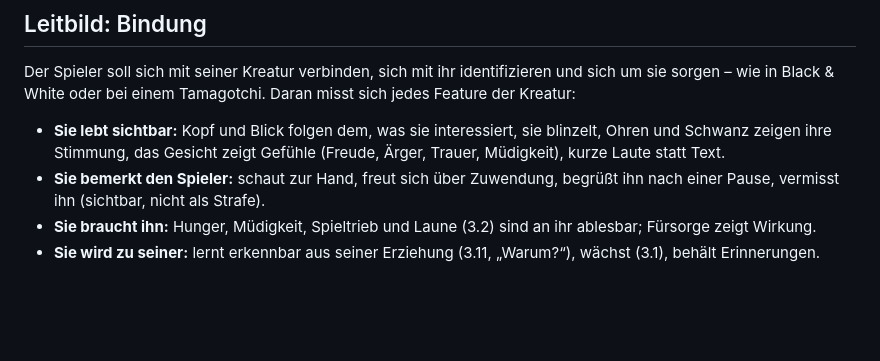
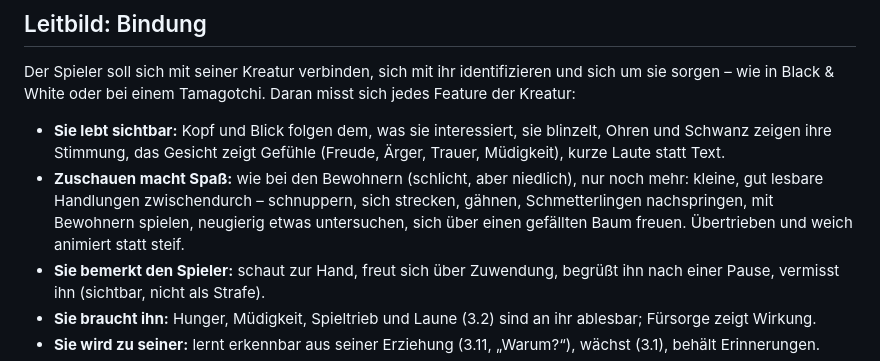
Before and after one commit to Lycidas42/weltenkeim, a Markdown page: docs/kreatur.md, the part around the change. Rendered like a GitHub page; blank space fills up the shorter version.

Commit message:
Konzept Kreatur, Leitbild: Zuschauen soll Spaß machen wie bei den Bewohnern, nur mehr
Co-Authored-By: Claude Opus 5.5 <noreply@anthropic.com>

```diff
--- a/docs/kreatur.md
+++ b/docs/kreatur.md
@@ -14,6 +14,9 @@ Black & White oder bei einem Tamagotchi. Daran misst sich jedes Feature der Krea
 
 - **Sie lebt sichtbar:** Kopf und Blick folgen dem, was sie interessiert, sie blinzelt, Ohren und Schwanz zeigen ihre
   Stimmung, das Gesicht zeigt Gefühle (Freude, Ärger, Trauer, Müdigkeit), kurze Laute statt Text.
+- **Zuschauen macht Spaß:** wie bei den Bewohnern (schlicht, aber niedlich), nur noch mehr: kleine, gut lesbare
+  Handlungen zwischendurch – schnuppern, sich strecken, gähnen, Schmetterlingen nachspringen, mit Bewohnern spielen,
+  neugierig etwas untersuchen, sich über einen gefällten Baum freuen. Übertrieben und weich animiert statt steif.
 - **Sie bemerkt den Spieler:** schaut zur Hand, freut sich über Zuwendung, begrüßt ihn nach einer Pause, vermisst ihn
   (sichtbar, nicht als Strafe).
 - **Sie braucht ihn:** Hunger, Müdigkeit, Spieltrieb und Laune (3.2) sind an ihr ablesbar; Fürsorge zeigt Wirkung.
```
